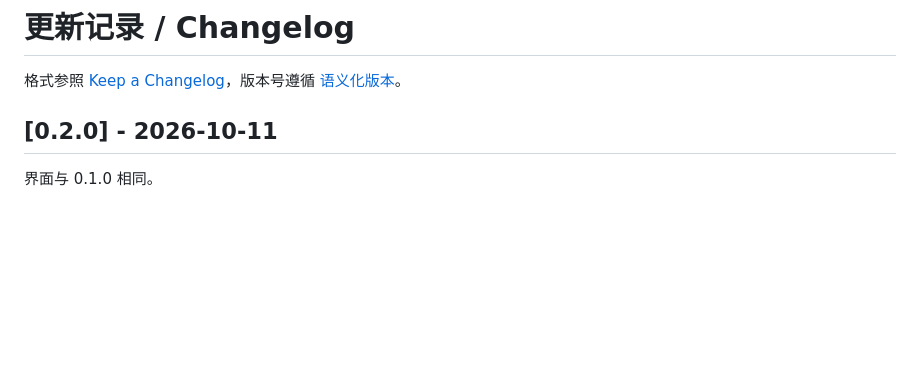
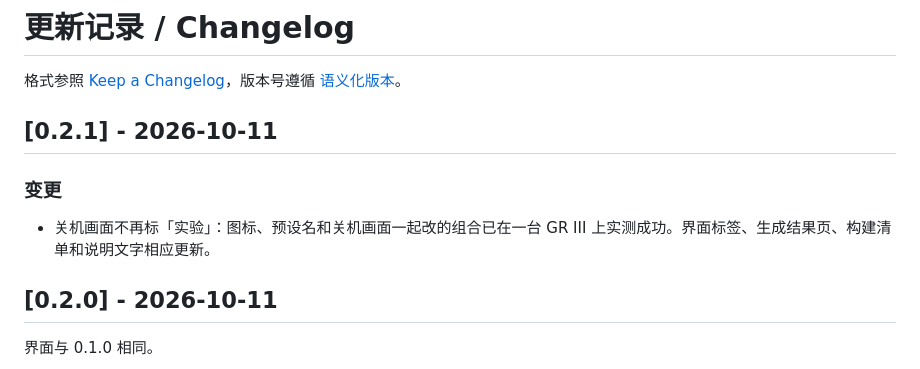
Before and after one commit to Ady0402/darkslide-gr, a Markdown page: CHANGELOG.md, the part around the change. Rendered like a GitHub page; blank space fills up the shorter version.

```diff
--- a/CHANGELOG.md
+++ b/CHANGELOG.md
@@ -1,6 +1,12 @@
 # 更新记录 / Changelog
 
 格式参照 [Keep a Changelog](https://keepachangelog.com/zh-CN/1.1.0/)，版本号遵循 [语义化版本](https://semver.org/lang/zh-CN/)。
+
+## [0.2.1] - 2026-10-11
+
+### 变更
+
+- 关机画面不再标「实验」：图标、预设名和关机画面一起改的组合已在一台 GR III 上实测成功。界面标签、生成结果页、构建清单和说明文字相应更新。
 
 ## [0.2.0] - 2026-10-11
 
```
Also changed, not shown: README.en.md (+3 -3 lines), README.md (+3 -3 lines), docs/images/done.png, docs/images/editor.png, docs/images/shutdown.png, 5 other files.
